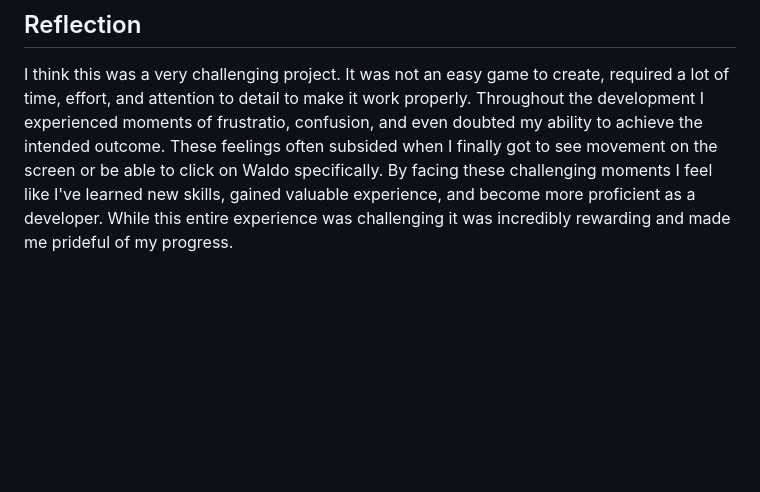
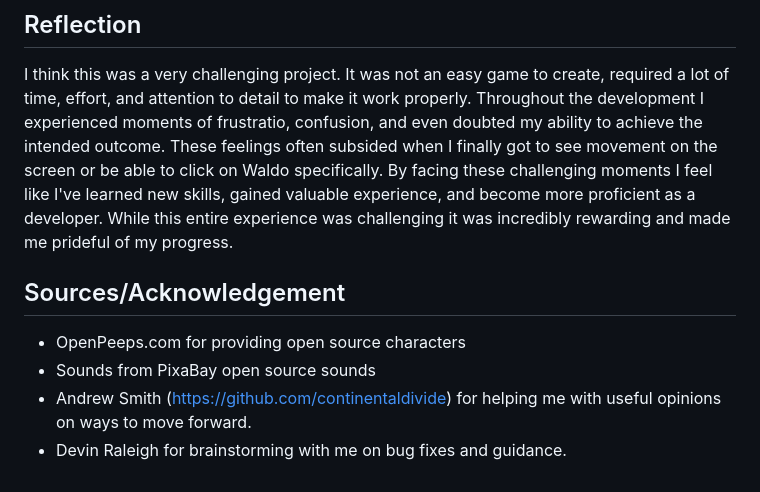
Before and after one commit to juanedcabrera/Project1-Game, a Markdown page: README.md, the part around the change. Drawn GitHub-style; blank space fills up the shorter version.

Commit message:
Sources and Acknowledgments

```diff
--- a/README.md
+++ b/README.md
@@ -57,3 +57,9 @@ Waldo was always one of my favorite games. With this game I wanted to give the u
 
 ## Reflection
 I think this was a very challenging project. It was not an easy game to create, required a lot of time, effort, and attention to detail to make it work properly. Throughout the development I experienced moments of frustratio, confusion, and even doubted my ability to achieve the intended outcome. These feelings often subsided when I finally got to see movement on the screen or be able to click on Waldo specifically. By facing these challenging moments I feel like I've learned new skills, gained valuable experience, and become more proficient as a developer. While this entire experience was challenging it was incredibly rewarding and made me prideful of my progress.
+
+## Sources/Acknowledgement
+- OpenPeeps.com for providing open source characters
+- Sounds from PixaBay open source sounds
+- Andrew Smith (https://github.com/continentaldivide) for helping me with useful opinions on ways to move forward.
+- Devin Raleigh for brainstorming with me on bug fixes and guidance.
```
